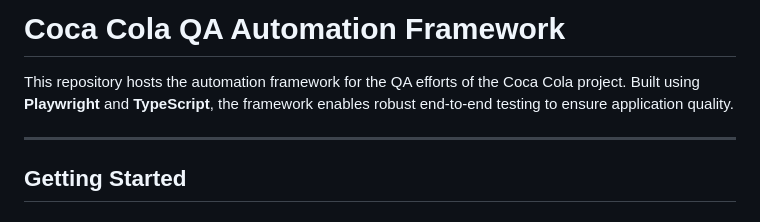
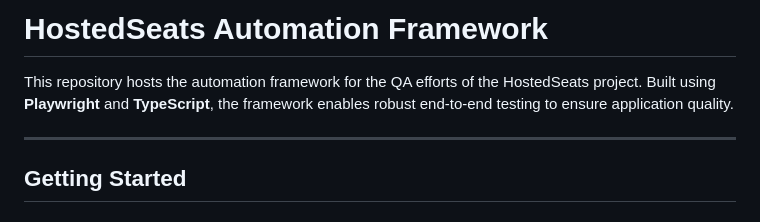
Before and after one commit to TechHoldingLLC/th-hospitality-qa, a Markdown page: README.md, the part around the change. GitHub-like rendering.

```diff
--- a/README.md
+++ b/README.md
@@ -1,6 +1,6 @@
-# Coca Cola QA Automation Framework
+# HostedSeats Automation Framework
 
-This repository hosts the automation framework for the QA efforts of the Coca Cola project. Built using **Playwright** and **TypeScript**, the framework enables robust end-to-end testing to ensure application quality.
+This repository hosts the automation framework for the QA efforts of the HostedSeats project. Built using **Playwright** and **TypeScript**, the framework enables robust end-to-end testing to ensure application quality.
 
 ---
 
```
